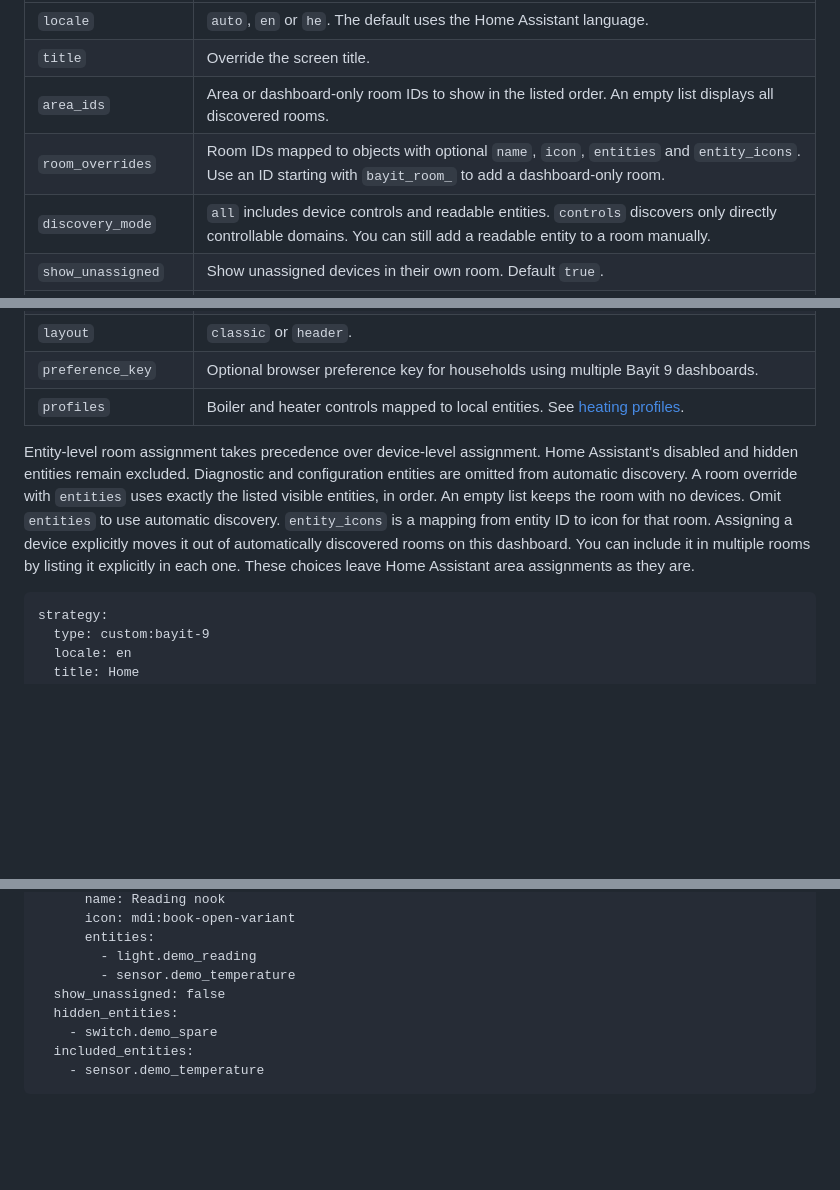
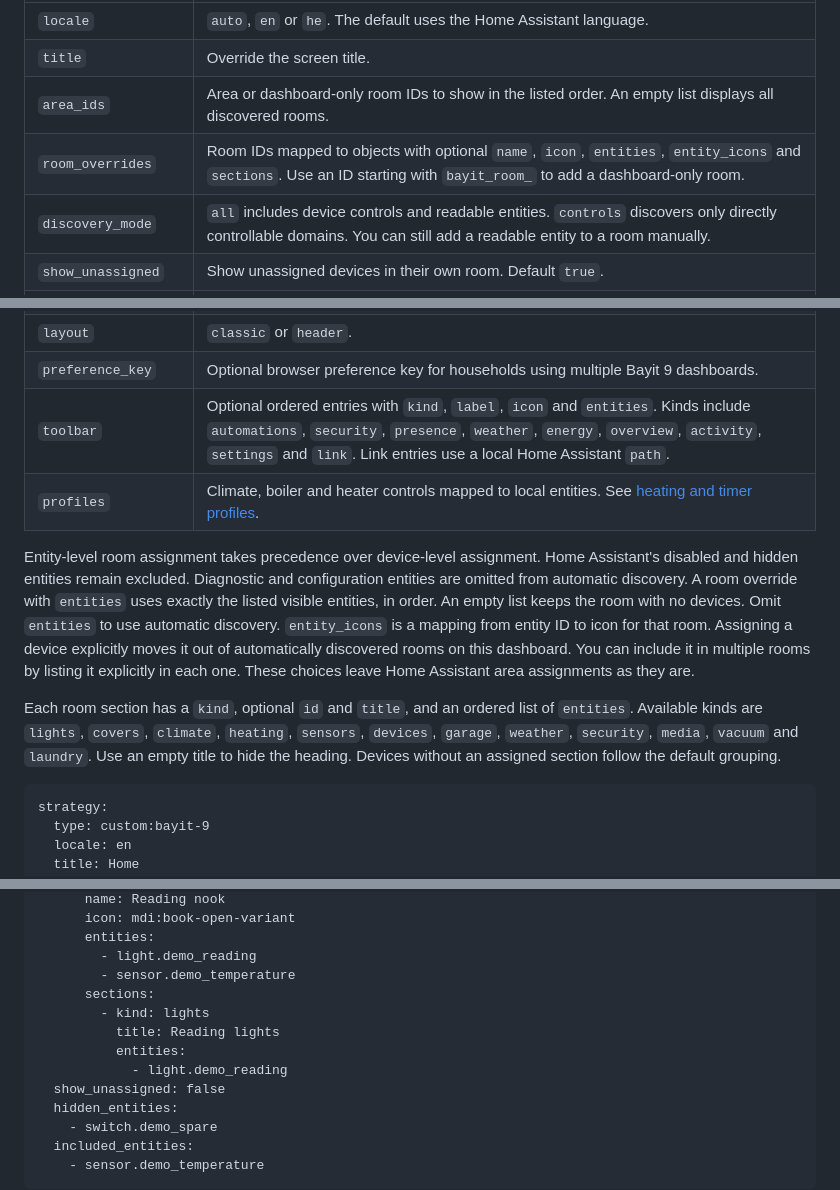
Before and after one commit to yahavzarfati/bayit-9, a Markdown page: docs/configuration.md, 3 parts joined by grey strips. GitHub-like rendering; blank space fills up the shorter version.

```diff
--- a/docs/configuration.md
+++ b/docs/configuration.md
@@ -7,7 +7,7 @@ If you are a Home Assistant administrator, open the Bayit 9 gear and choose **Cu
 | `locale` | `auto`, `en` or `he`. The default uses the Home Assistant language. |
 | `title` | Override the screen title. |
 | `area_ids` | Area or dashboard-only room IDs to show in the listed order. An empty list displays all discovered rooms. |
-| `room_overrides` | Room IDs mapped to objects with optional `name`, `icon`, `entities` and `entity_icons`. Use an ID starting with `bayit_room_` to add a dashboard-only room. |
+| `room_overrides` | Room IDs mapped to objects with optional `name`, `icon`, `entities`, `entity_icons` and `sections`. Use an ID starting with `bayit_room_` to add a dashboard-only room. |
 | `discovery_mode` | `all` includes device controls and readable entities. `controls` discovers only directly controllable domains. You can still add a readable entity to a room manually. |
 | `show_unassigned` | Show unassigned devices in their own room. Default `true`. |
 | `hidden_entities` | Entity IDs to exclude from the dashboard. |
@@ -18,9 +18,12 @@ If you are a Home Assistant administrator, open the Bayit 9 gear and choose **Cu
 | `shape` | `soft`, `circle` or `square`. |
 | `layout` | `classic` or `header`. |
 | `preference_key` | Optional browser preference key for households using multiple Bayit 9 dashboards. |
-| `profiles` | Boiler and heater controls mapped to local entities. See [heating profiles](heating.md). |
+| `toolbar` | Optional ordered entries with `kind`, `label`, `icon` and `entities`. Kinds include `automations`, `security`, `presence`, `weather`, `energy`, `overview`, `activity`, `settings` and `link`. Link entries use a local Home Assistant `path`. |
+| `profiles` | Climate, boiler and heater controls mapped to local entities. See [heating and timer profiles](heating.md). |
 
 Entity-level room assignment takes precedence over device-level assignment. Home Assistant's disabled and hidden entities remain excluded. Diagnostic and configuration entities are omitted from automatic discovery. A room override with `entities` uses exactly the listed visible entities, in order. An empty list keeps the room with no devices. Omit `entities` to use automatic discovery. `entity_icons` is a mapping from entity ID to icon for that room. Assigning a device explicitly moves it out of automatically discovered rooms on this dashboard. You can include it in multiple rooms by listing it explicitly in each one. These choices leave Home Assistant area assignments as they are.
+
+Each room section has a `kind`, optional `id` and `title`, and an ordered list of `entities`. Available kinds are `lights`, `covers`, `climate`, `heating`, `sensors`, `devices`, `garage`, `weather`, `security`, `media`, `vacuum` and `laundry`. Use an empty title to hide the heading. Devices without an assigned section follow the default grouping.
 
     strategy:
       type: custom:bayit-9
@@ -41,6 +44,11 @@ Entity-level room assignment takes precedence over device-level assignment. Home
           entities:
             - light.demo_reading
             - sensor.demo_temperature
+          sections:
+            - kind: lights
+              title: Reading lights
+              entities:
+                - light.demo_reading
       show_unassigned: false
       hidden_entities:
         - switch.demo_spare
```
Also changed, not shown: README.md (+3 -1 lines), docs/heating.md (+10 -0 lines), docs/screenshots/dashboard.png, docs/screenshots/room.png, 14 other files.
